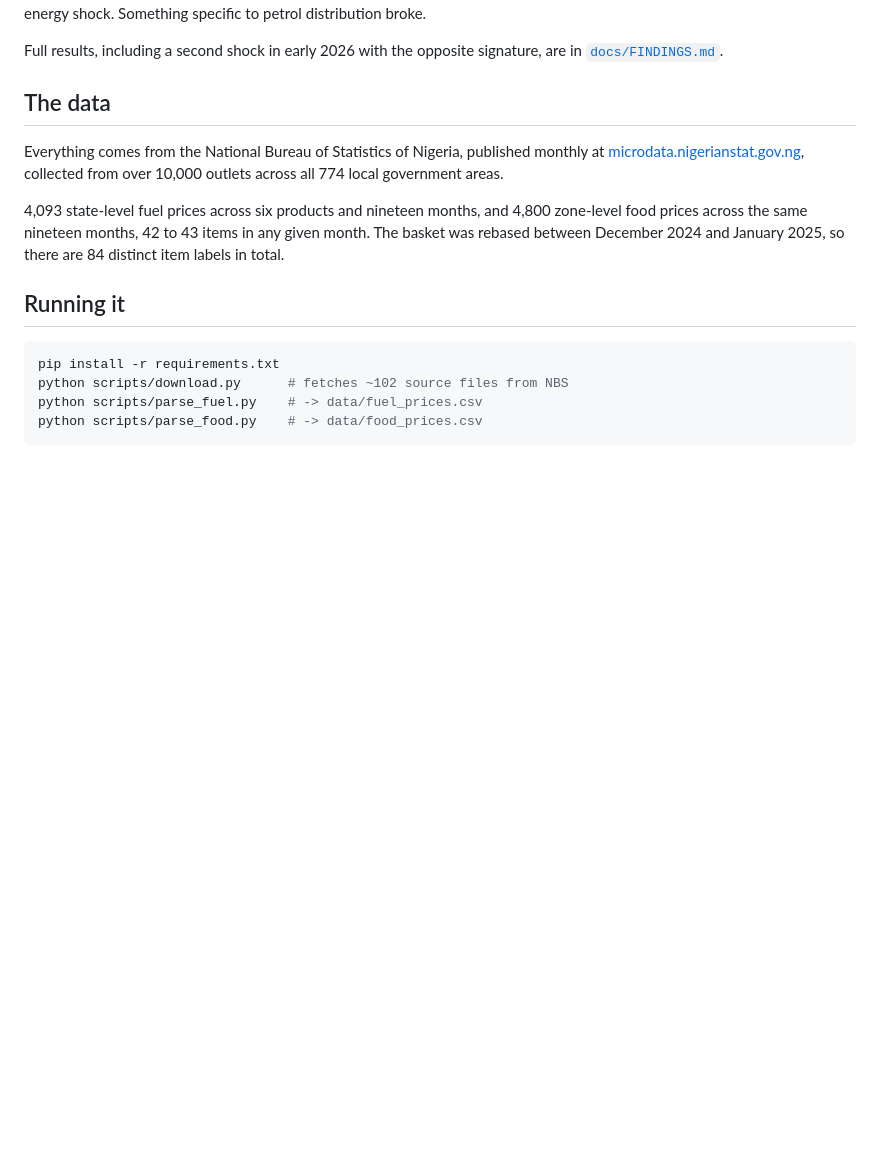
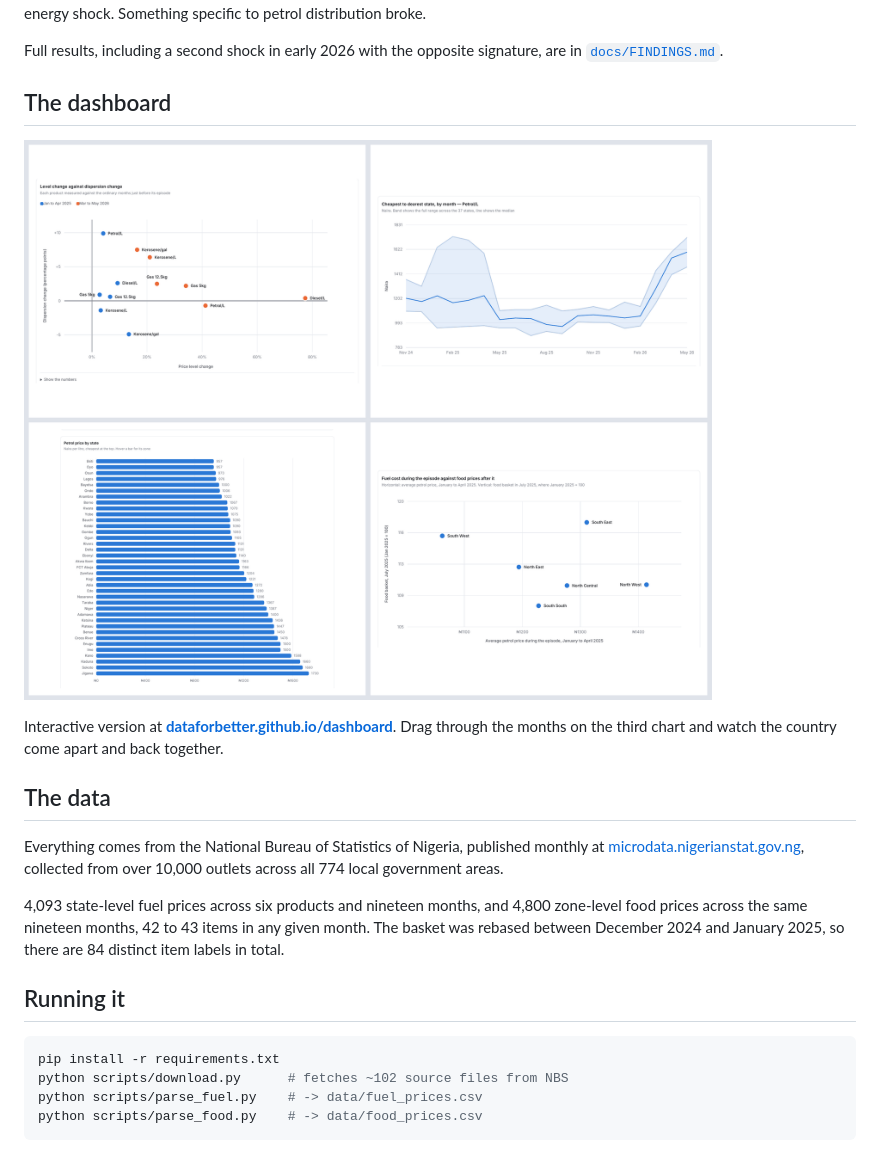
Before and after one commit to DataForBetter/Nigeria-Fuel-Prices-SQL, a Markdown page: README.md, the part around the change. GitHub-like rendering; pictures changed too: dashboards/00_dashboard_overview.png (added); blank space fills up the shorter version.

```diff
--- a/README.md
+++ b/README.md
@@ -19,6 +19,13 @@ Three things came out of the data.
 **The early 2025 shock was petrol only, and it hit states that are not otherwise expensive.** Kaduna sat 1.1% below the national median before the window, 32.3% above during it, and 2.2% below after. Jigawa, Sokoto, Kano, Imo and Enugu show the same shape. In the North West during those months petrol ran 18.1% above its own normal while diesel and kerosene moved 0.3% and cooking gas fell. Diesel and kerosene travel the same roads through the same depots, so this was not a transport or general energy shock. Something specific to petrol distribution broke.
 
 Full results, including a second shock in early 2026 with the opposite signature, are in [`docs/FINDINGS.md`](docs/FINDINGS.md).
+
+## The dashboard
+
+[![Four charts from the interactive dashboard](dashboards/00_dashboard_overview.png)](https://dataforbetter.github.io/dashboard/)
+
+Interactive version at **[dataforbetter.github.io/dashboard](https://dataforbetter.github.io/dashboard/)**. Drag
+through the months on the third chart and watch the country come apart and back together.
 
 ## The data
 
```
Also changed, not shown: docs/FINDINGS.md (+30 -8 lines), dashboards/01_level_vs_dispersion.png (added), dashboards/02_state_price_band.png (added), dashboards/03_price_by_state.png (added), dashboards/04_fuel_vs_food.png (added).
